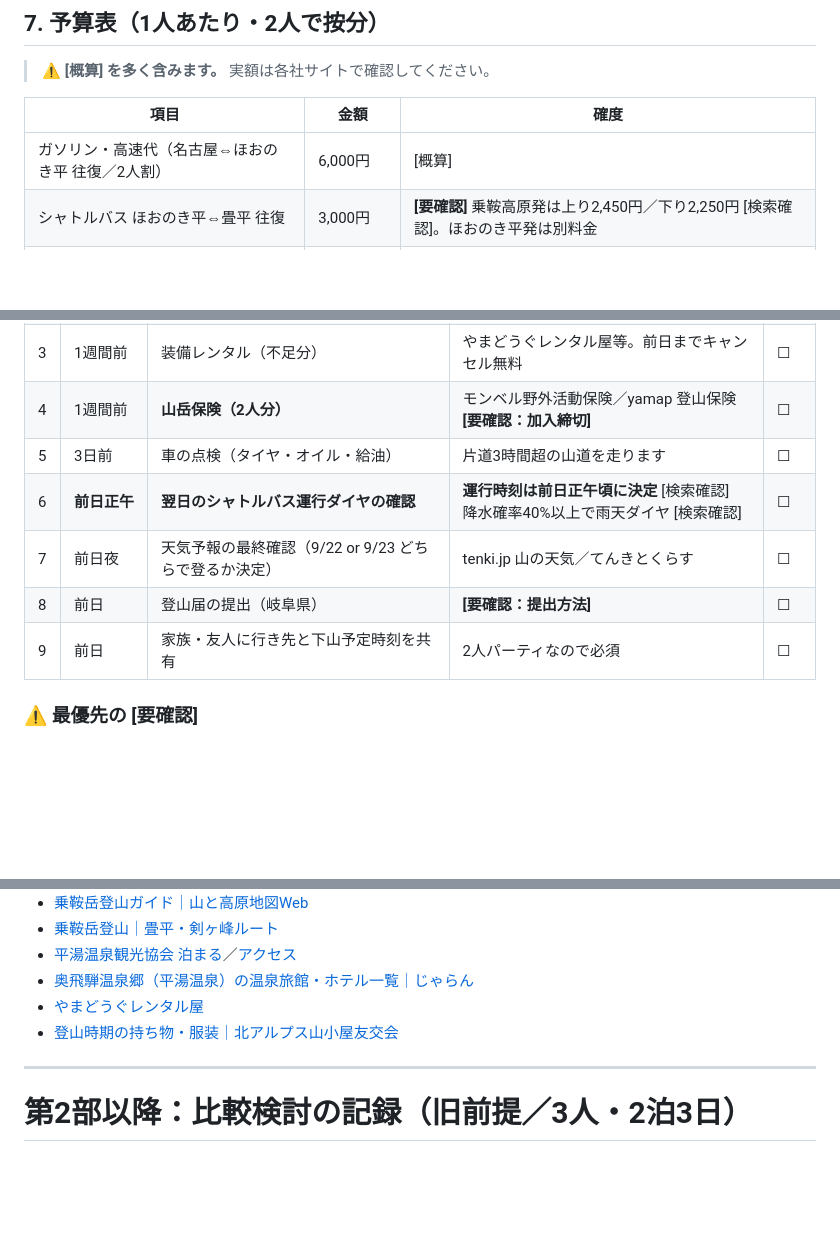
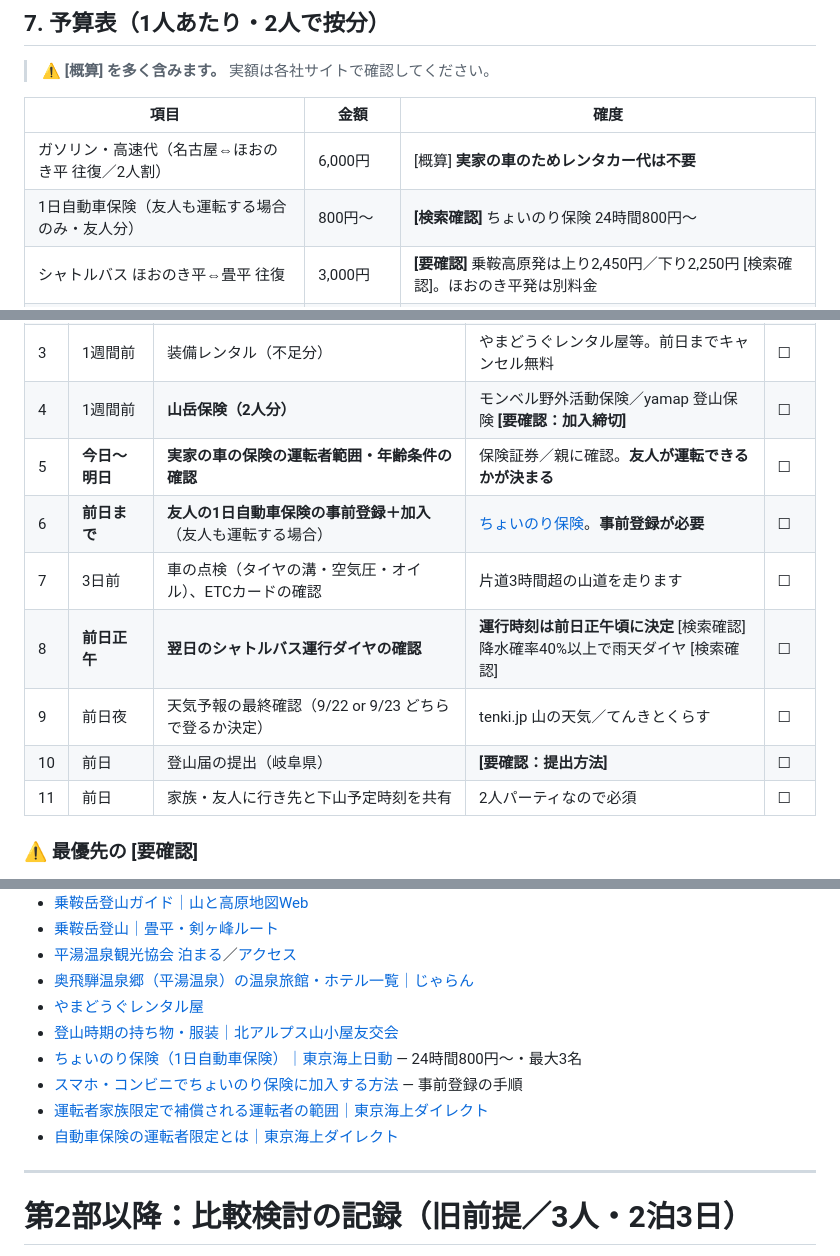
Before and after one commit to sou16hattori-rgb/claudecode_test, a Markdown page: silverweek_mountain_plan.md, 3 parts joined by grey strips. Rendered like a GitHub page; blank space fills up the shorter version.

```diff
--- a/silverweek_mountain_plan.md
+++ b/silverweek_mountain_plan.md
@@ -228,7 +276,8 @@
 
 | 項目 | 金額 | 確度 |
 |---|---|---|
-| ガソリン・高速代（名古屋⇔ほおのき平 往復／2人割） | 6,000円 | [概算] |
+| ガソリン・高速代（名古屋⇔ほおのき平 往復／2人割） | 6,000円 | [概算] **実家の車のためレンタカー代は不要** |
+| 1日自動車保険（友人も運転する場合のみ・友人分） | 800円〜 | **[検索確認]** ちょいのり保険 24時間800円〜 |
 | シャトルバス ほおのき平⇔畳平 往復 | 3,000円 | **[要確認]** 乗鞍高原発は上り2,450円／下り2,250円 [検索確認]。ほおのき平発は別料金 |
 | 宿泊（平湯温泉・2名1室・1泊2食） | 15,000円 | [検索確認] 1人14,000〜20,500円の例。**1万円以下の宿もあり** |
 | 昼食・夕食・行動食 | 6,000円 | [概算] |
@@ -247,11 +296,13 @@
 | 2 | **今日〜明日** | **シャトルバス（往復とも予約）** | 濃飛バス。**予約優先制** [検索確認] | ☐ |
 | 3 | 1週間前 | 装備レンタル（不足分） | やまどうぐレンタル屋等。前日までキャンセル無料 | ☐ |
 | 4 | 1週間前 | **山岳保険（2人分）** | モンベル野外活動保険／yamap 登山保険 **[要確認：加入締切]** | ☐ |
-| 5 | 3日前 | 車の点検（タイヤ・オイル・給油） | 片道3時間超の山道を走ります | ☐ |
-| 6 | **前日正午** | **翌日のシャトルバス運行ダイヤの確認** | **運行時刻は前日正午頃に決定** [検索確認]<br>降水確率40%以上で雨天ダイヤ [検索確認] | ☐ |
-| 7 | 前日夜 | 天気予報の最終確認（9/22 or 9/23 どちらで登るか決定） | tenki.jp 山の天気／てんきとくらす | ☐ |
-| 8 | 前日 | 登山届の提出（岐阜県） | **[要確認：提出方法]** | ☐ |
-| 9 | 前日 | 家族・友人に行き先と下山予定時刻を共有 | 2人パーティなので必須 | ☐ |
+| 5 | **今日〜明日** | **実家の車の保険の運転者範囲・年齢条件の確認** | 保険証券／親に確認。**友人が運転できるかが決まる** | ☐ |
+| 6 | **前日まで** | **友人の1日自動車保険の事前登録＋加入**（友人も運転する場合） | [ちょいのり保険](https://www.tokiomarine-nichido.co.jp/service/auto/ichinichi/)。**事前登録が必要** | ☐ |
+| 7 | 3日前 | 車の点検（タイヤの溝・空気圧・オイル）、ETCカードの確認 | 片道3時間超の山道を走ります | ☐ |
+| 8 | **前日正午** | **翌日のシャトルバス運行ダイヤの確認** | **運行時刻は前日正午頃に決定** [検索確認]<br>降水確率40%以上で雨天ダイヤ [検索確認] | ☐ |
+| 9 | 前日夜 | 天気予報の最終確認（9/22 or 9/23 どちらで登るか決定） | tenki.jp 山の天気／てんきとくらす | ☐ |
+| 10 | 前日 | 登山届の提出（岐阜県） | **[要確認：提出方法]** | ☐ |
+| 11 | 前日 | 家族・友人に行き先と下山予定時刻を共有 | 2人パーティなので必須 | ☐ |
 
 ### ⚠️ 最優先の [要確認]
 
@@ -273,6 +324,10 @@
 - [奥飛騨温泉郷（平湯温泉）の温泉旅館・ホテル一覧｜じゃらん](https://www.jalan.net/onsen/OSN_50465/)
 - [やまどうぐレンタル屋](https://www.yamarent.com/item.html/)
 - [登山時期の持ち物・服装｜北アルプス山小屋友交会](https://kita-alps.yamagoya.gr.jp/season)
+- [ちょいのり保険（1日自動車保険）｜東京海上日動](https://www.tokiomarine-nichido.co.jp/service/auto/ichinichi/) — 24時間800円〜・最大3名
+- [スマホ・コンビニでちょいのり保険に加入する方法](https://www.tokiomarine-nichido.co.jp/service/auto/ichinichi/column/content_01.html) — 事前登録の手順
+- [運転者家族限定で補償される運転者の範囲｜東京海上ダイレクト](https://www.e-design.net/ande/guide/column/family-limited/)
+- [自動車保険の運転者限定とは｜東京海上ダイレクト](https://www.e-design.net/ande/guide/column/untensyagentei/)
 
 ---
 
```
Also changed, not shown: other parts of silverweek_mountain_plan.md (+49 -1 lines).
